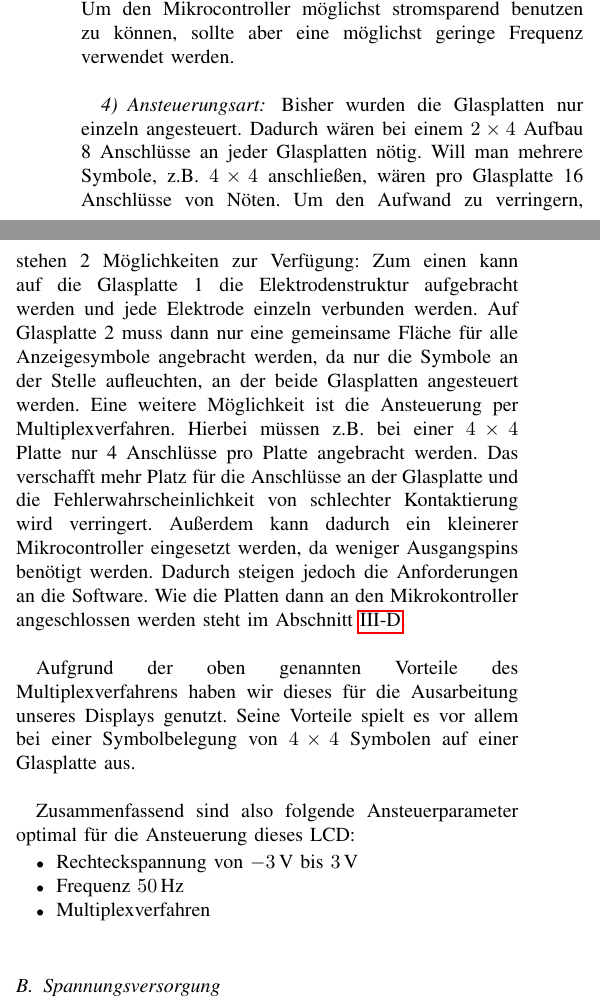
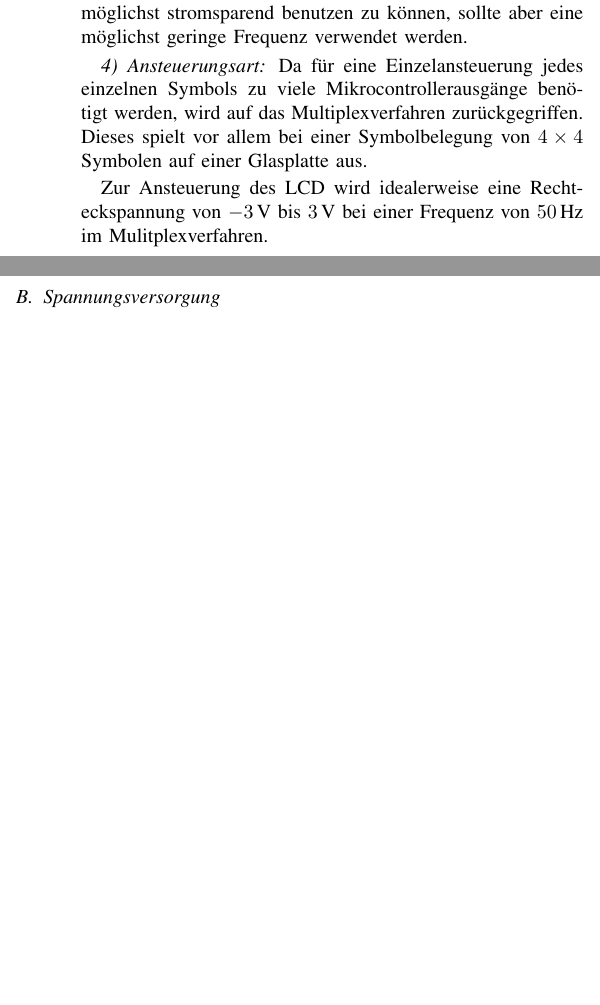
Before and after one commit to richardfuchs/DIY, a LaTeX paper (paper/paper.tex, which reads paper/Kapitel/elektronik.tex): two parts of the columns of page 5 of 7 before the commit and two parts of the columns of page 5 of 6 after it, joined at a grey line, cut so that both start at the same text, the shorter picture padded with empty space. Compiled offline with pdfLaTeX.

Commit message:
Zeilenabstandhalter entfernt

```diff
--- a/paper/Kapitel/elektronik.tex
+++ b/paper/Kapitel/elektronik.tex
@@ -39,16 +39,13 @@ Tabelle \ref{tab:volt} zeigt die Messungen der Stromstärken in Microampere der
 
 \subsubsection{Frequenz}
-Zur Feststellung mit welcher Frequenz das LCD angesteuert werden sollte, haben wir eine Rechteckspannung mit verschiedenen Frequenzen an verschiedene Elektroden angelegt. Unter einer Frequenz von 30\,Hz fängt die Anzeige an zu flackern, da das menschliche Auge dort das Umschalten feststellen kann. Über einer Frequenz von 1\,MHz lässt die Intensität merklich nach. Um den Mikrocontroller möglichst stromsparend benutzen zu können, sollte aber eine möglichst geringe Frequenz verwendet werden.\\
+Zur Feststellung mit welcher Frequenz das LCD angesteuert werden sollte, haben wir eine Rechteckspannung mit verschiedenen Frequenzen an verschiedene Elektroden angelegt. Unter einer Frequenz von 30\,Hz fängt die Anzeige an zu flackern, da das menschliche Auge dort das Umschalten feststellen kann. Über einer Frequenz von 1\,MHz lässt die Intensität merklich nach. Um den Mikrocontroller möglichst stromsparend benutzen zu können, sollte aber eine möglichst geringe Frequenz verwendet werden.
 
 \subsubsection{Ansteuerungsart}
-Bisher wurden die Glasplatten nur einzeln angesteuert. Dadurch wären bei einem \(2\times4\) Aufbau 8 Anschlüsse an jeder Glasplatten nötig. Will man mehrere Symbole, z.B. \(4\times4\) anschließen, wären pro Glasplatte 16 Anschlüsse von Nöten. Um den Aufwand zu verringern, stehen 2 Möglichkeiten zur Verfügung:
-Zum einen kann auf die Glasplatte 1 die Elektrodenstruktur aufgebracht werden und jede Elektrode einzeln verbunden werden. Auf Glasplatte 2 muss dann nur eine gemeinsame Fläche für alle Anzeigesymbole angebracht werden, da nur die Symbole an der Stelle aufleuchten, an der beide Glasplatten angesteuert werden. Eine weitere Möglichkeit ist die Ansteuerung per Multiplexverfahren. Hierbei müssen z.B. bei einer \(4\times4\) Platte nur 4 Anschlüsse pro Platte angebracht werden. Das verschafft mehr Platz für die Anschlüsse an der Glasplatte und die Fehlerwahrscheinlichkeit von schlechter Kontaktierung wird verringert. Außerdem kann dadurch ein kleinerer Mikrocontroller eingesetzt werden, da weniger Ausgangspins benötigt werden. Dadurch steigen jedoch die Anforderungen an die Software. Wie die Platten dann an den Mikrokontroller angeschlossen werden steht im Abschnitt \ref{subsec:platine}.\\
+Da für eine Einzelansteuerung jedes einzelnen Symbols zu viele Mikrocontrollerausgänge benötigt werden, wird auf das Multiplexverfahren zurückgegriffen. Dieses spielt vor allem bei einer Symbolbelegung von \(4\times4\) Symbolen auf einer Glasplatte aus.
 
-Aufgrund der oben genannten Vorteile des Multiplexverfahrens haben wir dieses für die Ausarbeitung unseres Displays genutzt. Seine Vorteile spielt es vor allem bei einer Symbolbelegung von \(4\times4\) Symbolen auf einer Glasplatte aus.\\
+%Bisher wurden die Glasplatten nur einzeln angesteuert. Dadurch wären bei einem \(2\times4\) Aufbau 8 Anschlüsse an jeder Glasplatten nötig. Will man mehrere Symbole, z.B. \(4\times4\) anschließen, wären pro Glasplatte 16 Anschlüsse von Nöten. Um den Aufwand zu verringern, stehen 2 Möglichkeiten zur Verfügung:
+%Zum einen kann auf die Glasplatte 1 die Elektrodenstruktur aufgebracht werden und jede Elektrode einzeln verbunden werden. Auf Glasplatte 2 muss dann nur eine gemeinsame Fläche für alle Anzeigesymbole angebracht werden, da nur die Symbole an der Stelle aufleuchten, an der beide Glasplatten angesteuert werden. Eine weitere Möglichkeit ist die Ansteuerung per Multiplexverfahren. Hierbei müssen z.B. bei einer \(4\times4\) Platte nur 4 Anschlüsse pro Platte angebracht werden. Das verschafft mehr Platz für die Anschlüsse an der Glasplatte und die Fehlerwahrscheinlichkeit von schlechter Kontaktierung wird verringert. Außerdem kann dadurch ein kleinerer Mikrocontroller eingesetzt werden, da weniger Ausgangspins benötigt werden. Dadurch steigen jedoch die Anforderungen an die Software. Wie die Platten dann an den Mikrokontroller angeschlossen werden steht im Abschnitt \ref{subsec:platine}.\\
 
-Zusammenfassend sind also folgende Ansteuerparameter optimal für die Ansteuerung dieses LCD:
-\begin{itemize}
-\item Rechteckspannung von \(-3\,\textrm{V}\) bis \(3\,\textrm{V}\)
-\item Frequenz \(50\,\textrm{Hz}\)
-\item Multiplexverfahren\\
-\end{itemize}
+%Aufgrund der oben genannten Vorteile des Multiplexverfahrens haben wir dieses für die Ausarbeitung unseres Displays genutzt. Seine Vorteile spielt es vor allem bei einer Symbolbelegung von \(4\times4\) Symbolen auf einer Glasplatte aus.\\
+
+Zur Ansteuerung des LCD wird idealerweise eine Rechteckspannung von \(-3\,\textrm{V}\) bis \(3\,\textrm{V}\) bei einer Frequenz von \(50\,\textrm{Hz}\) im Mulitplexverfahren.
@@ -61,6 +65,5 @@ Um das LCD Display mit der Ansteuerplatine zu verbinden gibt es mehrere Möglich
 
 \subsubsection{Klemmen}
-Im ersten Test wurde das Display über Klemmen angesteuert. Dies hat einwandfrei funktioniert, jedoch beschädigen die Klemmen die Glasplatten und stellen somit keine gute Endlösung dar.\\
+Im ersten Test wurde das Display über Klemmen angesteuert. Dies hat einwandfrei funktioniert, jedoch beschädigen die Klemmen die Glasplatten und stellen somit keine gute Endlösung dar.
 
 \subsubsection{Conductive Paint}
-\cite[\textit{Conductive Paint}]{conductivepaint} ist eine schwarze leitfähige Farbe die von der Firma bareconductive hergestellt wird. Die Flüssigkeit kommt aus der Tube und braucht circa 15 Minuten zum Trocknen. Jedoch ist die Festigkeit zu schwach und kann die Drähte nicht fest an den Glasplatten fixieren. Deshalb muss noch eine zusätzliche Schicht Kleber (2-Komponentenkleber, Sekundenkleber) darüber angebracht werden, um die Festigkeit zu steigern.\\
@@ -78,2 +82,3 @@ Der Mikrocontroller muss mindestens zwei Eingänge für zwei Taster zur Uhrzeits
 
 \subsubsection{Wahl der Bauteile}
+Um die Uhrzeit so exakt wie möglich zu erhalten, wurde eine spezieller 32,768\,kHz Quartz verwendet, der auf Uhrenandwendungen spezialisiert ist. Bis auf den Mikrokontroller und dem Quartz wurden nur SMD Bauteile verwendet, um die Platine zu einem späteren Zeitpunkt komplett auf SMD Bauteile umstellen zu können. Zum Entprellen der Taster wurde jeweils ein 100\,nF Kondensator parallel geschlossen. Der Eingang der Spannungsversorgung (VCC, AVCC) wurde ebenfalls mit je einem 100\,nF Kondensator versehen, um eine stabile Eingangsspannung zu gewährleisten. Der Pin Aref wurde über einen Kondensator mit 100\,nF auf Masse gezogen. Dieser Kontakt kann dazu genutzt werden, um den Batteriestand festzustellen. Für die SMD Bauteile wurde eine Größe von 0805 gewählt.
```
Also changed, not shown: paper/Kapitel/elektronik.tex (39 more changed lines).
